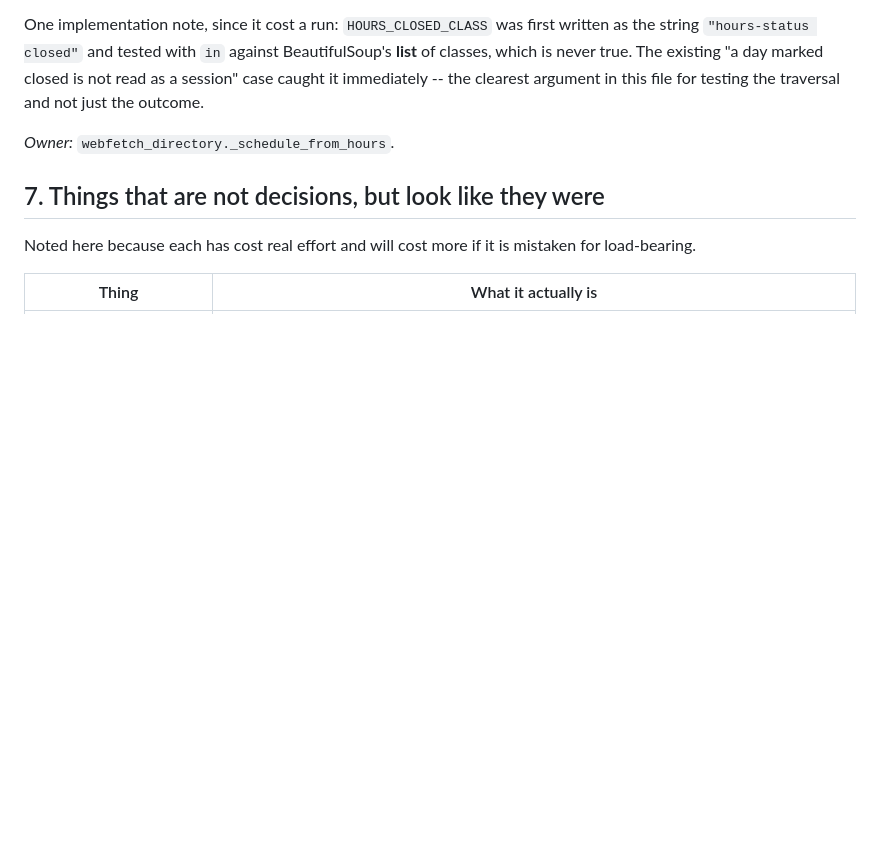
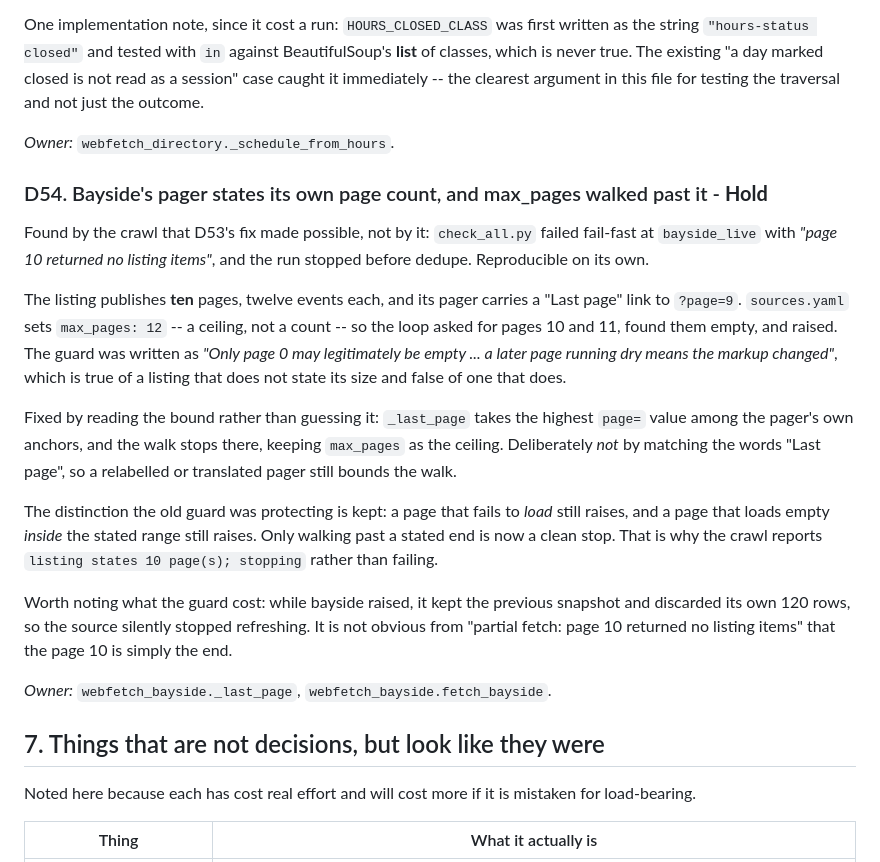
Before and after one commit to yifeiwu/MentoneAlive, a Markdown page: docs/decisions.md, the part around the change. Drawn GitHub-style; blank space fills up the shorter version.

Commit message:
decisition

```diff
--- a/docs/decisions.md
+++ b/docs/decisions.md
@@ -1404,6 +1404,36 @@ traversal and not just the outcome.
 
 *Owner:* `webfetch_directory._schedule_from_hours`.
 
+### D54. Bayside's pager states its own page count, and max_pages walked past it - **Hold**
+
+Found by the crawl that D53's fix made possible, not by it: `check_all.py` failed
+fail-fast at `bayside_live` with *"page 10 returned no listing items"*, and the run
+stopped before dedupe. Reproducible on its own.
+
+The listing publishes **ten** pages, twelve events each, and its pager carries a
+"Last page" link to `?page=9`. `sources.yaml` sets `max_pages: 12` -- a ceiling, not a
+count -- so the loop asked for pages 10 and 11, found them empty, and raised. The guard
+was written as *"Only page 0 may legitimately be empty ... a later page running dry means
+the markup changed"*, which is true of a listing that does not state its size and false
+of one that does.
+
+Fixed by reading the bound rather than guessing it: `_last_page` takes the highest
+`page=` value among the pager's own anchors, and the walk stops there, keeping
+`max_pages` as the ceiling. Deliberately *not* by matching the words "Last page", so a
+relabelled or translated pager still bounds the walk.
+
+The distinction the old guard was protecting is kept: a page that fails to *load* still
+raises, and a page that loads empty *inside* the stated range still raises. Only walking
+past a stated end is now a clean stop. That is why the crawl reports
+`listing states 10 page(s); stopping` rather than failing.
+
+Worth noting what the guard cost: while bayside raised, it kept the previous snapshot and
+discarded its own 120 rows, so the source silently stopped refreshing. It is not obvious
+from "partial fetch: page 10 returned no listing items" that the page 10 is simply the
+end.
+
+*Owner:* `webfetch_bayside._last_page`, `webfetch_bayside.fetch_bayside`.
+
 ## 7. Things that are not decisions, but look like they were
 
 Noted here because each has cost real effort and will cost more if it is
```
